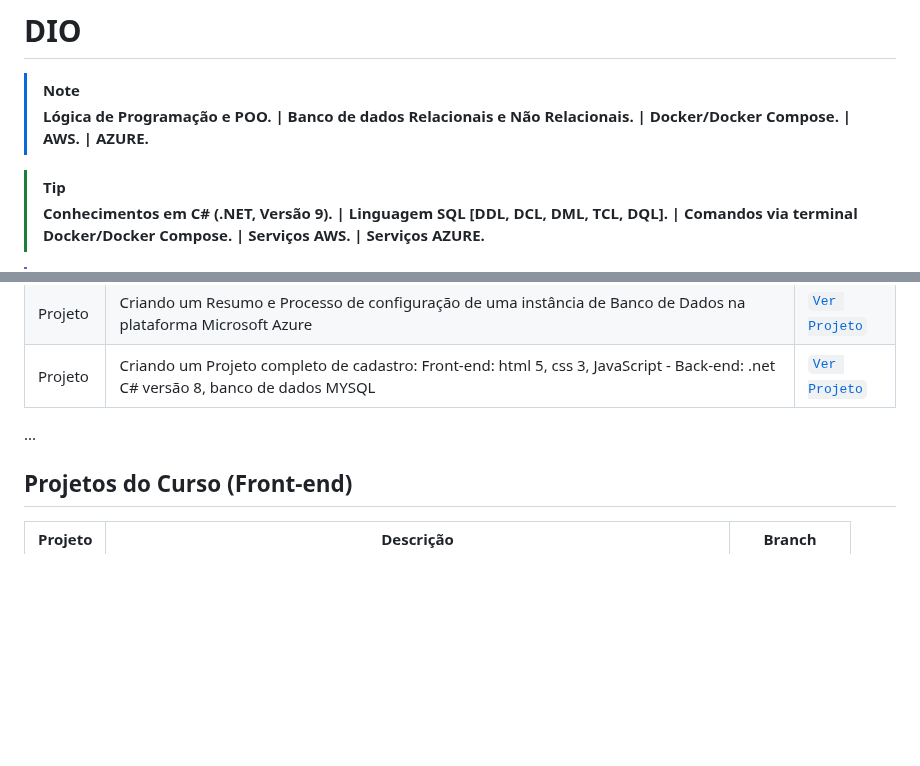
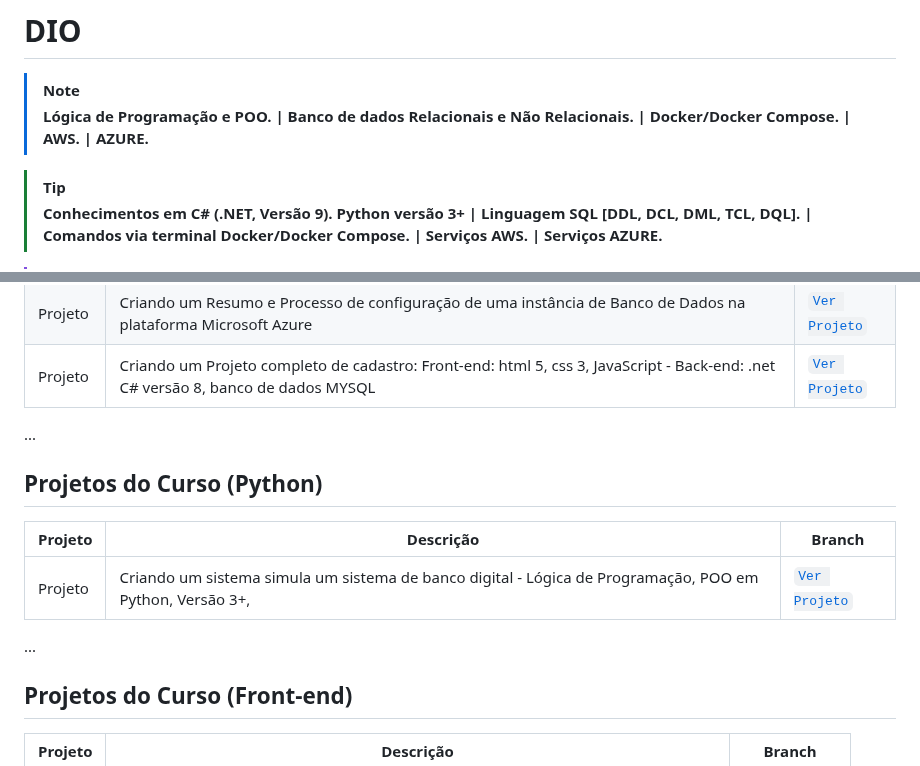
Before and after one commit to mauriciocampos1234/DIO-BOOT-CAMP, a Markdown page: README.md, 2 parts joined by grey strips. Drawn GitHub-style; blank space fills up the shorter version.

Commit message:
Revise skills and add Python projects section
Updated skills section to include Python 3+ and added a new project section for Python.

```diff
--- a/README.md
+++ b/README.md
@@ -8,7 +8,7 @@
 > **AZURE.**
 
 > [!TIP]
-> **Conhecimentos em C# (.NET, Versão 9). |**
+> **Conhecimentos em C# (.NET, Versão 9). Python versão 3+ |**
 > **Linguagem SQL [DDL, DCL, DML, TCL, DQL]. |**
 > **Comandos via terminal Docker/Docker Compose. |**
 > **Serviços AWS. |**
@@ -44,6 +44,14 @@
 
 ...
 
+## Projetos do Curso (Python)
+
+| Projeto | Descrição | Branch |
+|--------|-----------|--------|
+| Projeto | Criando um sistema simula um sistema de banco digital - Lógica de Programação, POO em Python, Versão 3+, | [`Ver Projeto`](https://github.com/mauriciocampos1234/sistema-bancario) |
+
+...
+
 ## Projetos do Curso (Front-end)
 
 | Projeto | Descrição | Branch |
```
